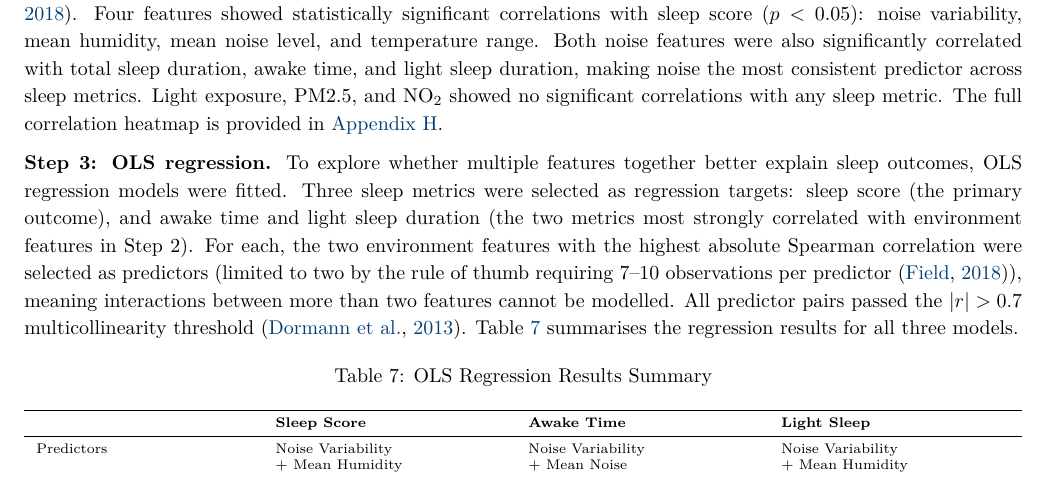
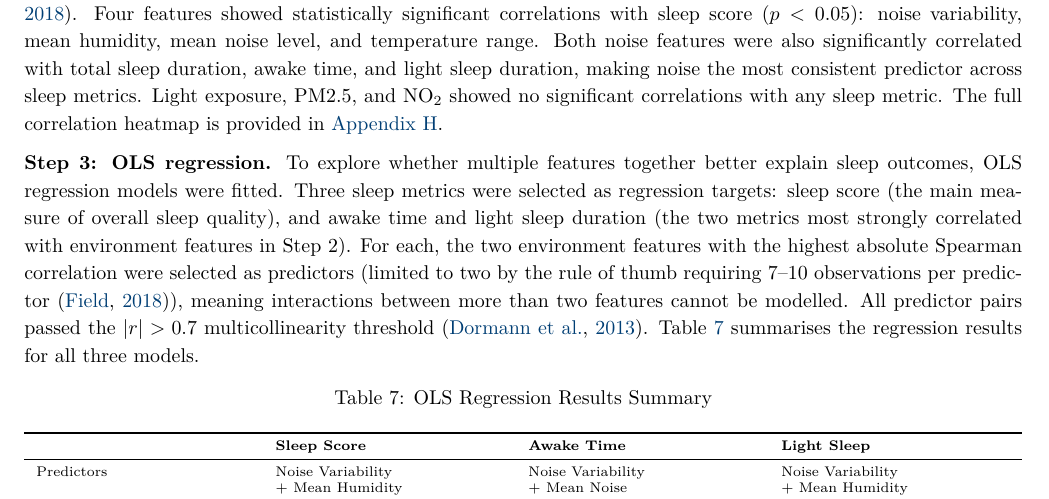
Before and after one commit to ya325icacuk/iot-sleep-environment-coursework, a LaTeX document (report/main.tex): part of page 8 of 20, cut so that both start at the same text. Compiled offline with pdfLaTeX.

Commit message:
Clarify sleep score as main measure of overall sleep quality

```diff
--- a/report/main.tex
+++ b/report/main.tex
@@ -445,7 +445,7 @@ The raw bedroom sensor and air quality data is then converted into 12 nightly en
 
 \textbf{Step 2: Spearman correlation analysis.} To identify which environment features are most strongly associated with sleep quality, Spearman rank correlations are computed between all 12 environment features and all 6 sleep metrics. Spearman was chosen over Pearson because normality cannot be verified with 14 nights of data~\citep{field2018}. Four features showed statistically significant correlations with sleep score ($p < 0.05$): noise variability, mean humidity, mean noise level, and temperature range. Both noise features were also significantly correlated with total sleep duration, awake time, and light sleep duration, making noise the most consistent predictor across sleep metrics. Light exposure, PM2.5, and NO\textsubscript{2} showed no significant correlations with any sleep metric. The full correlation heatmap is provided in \hyperref[app:H]{Appendix~H}.
 
-\textbf{Step 3: OLS regression.} To explore whether multiple features together better explain sleep outcomes, OLS regression models were fitted. Three sleep metrics were selected as regression targets: sleep score (the primary outcome), and awake time and light sleep duration (the two metrics most strongly correlated with environment features in Step~2). For each, the two environment features with the highest absolute Spearman correlation were selected as predictors (limited to two by the rule of thumb requiring 7--10 observations per predictor~\citep{field2018}), meaning interactions between more than two features cannot be modelled. All predictor pairs passed the $|r| > 0.7$ multicollinearity threshold~\citep{dormann2013}. Table~\ref{tab:regression} summarises the regression results for all three models.
+\textbf{Step 3: OLS regression.} To explore whether multiple features together better explain sleep outcomes, OLS regression models were fitted. Three sleep metrics were selected as regression targets: sleep score (the main measure of overall sleep quality), and awake time and light sleep duration (the two metrics most strongly correlated with environment features in Step~2). For each, the two environment features with the highest absolute Spearman correlation were selected as predictors (limited to two by the rule of thumb requiring 7--10 observations per predictor~\citep{field2018}), meaning interactions between more than two features cannot be modelled. All predictor pairs passed the $|r| > 0.7$ multicollinearity threshold~\citep{dormann2013}. Table~\ref{tab:regression} summarises the regression results for all three models.
 
 \begin{table}[H]
 \centering
```
